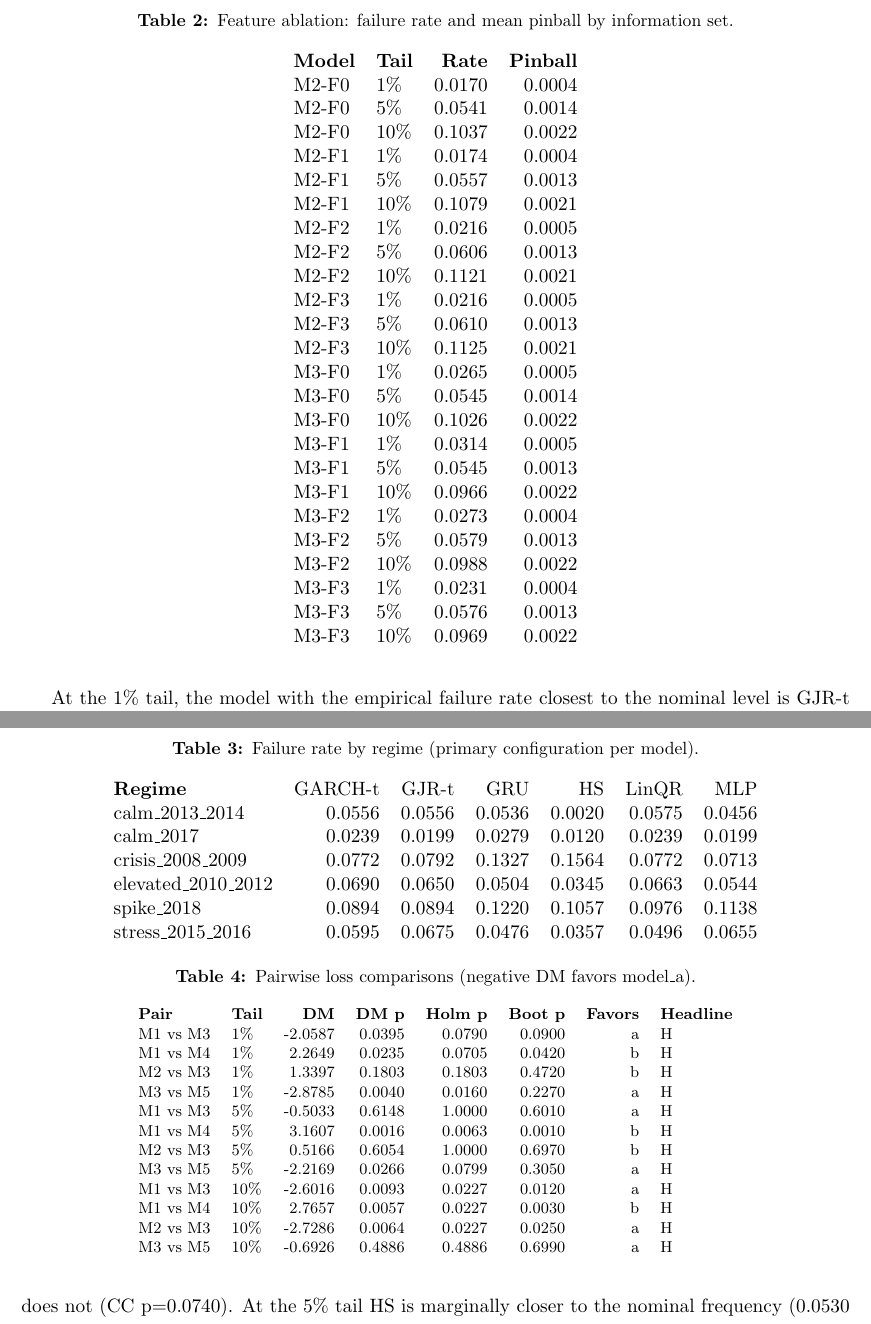
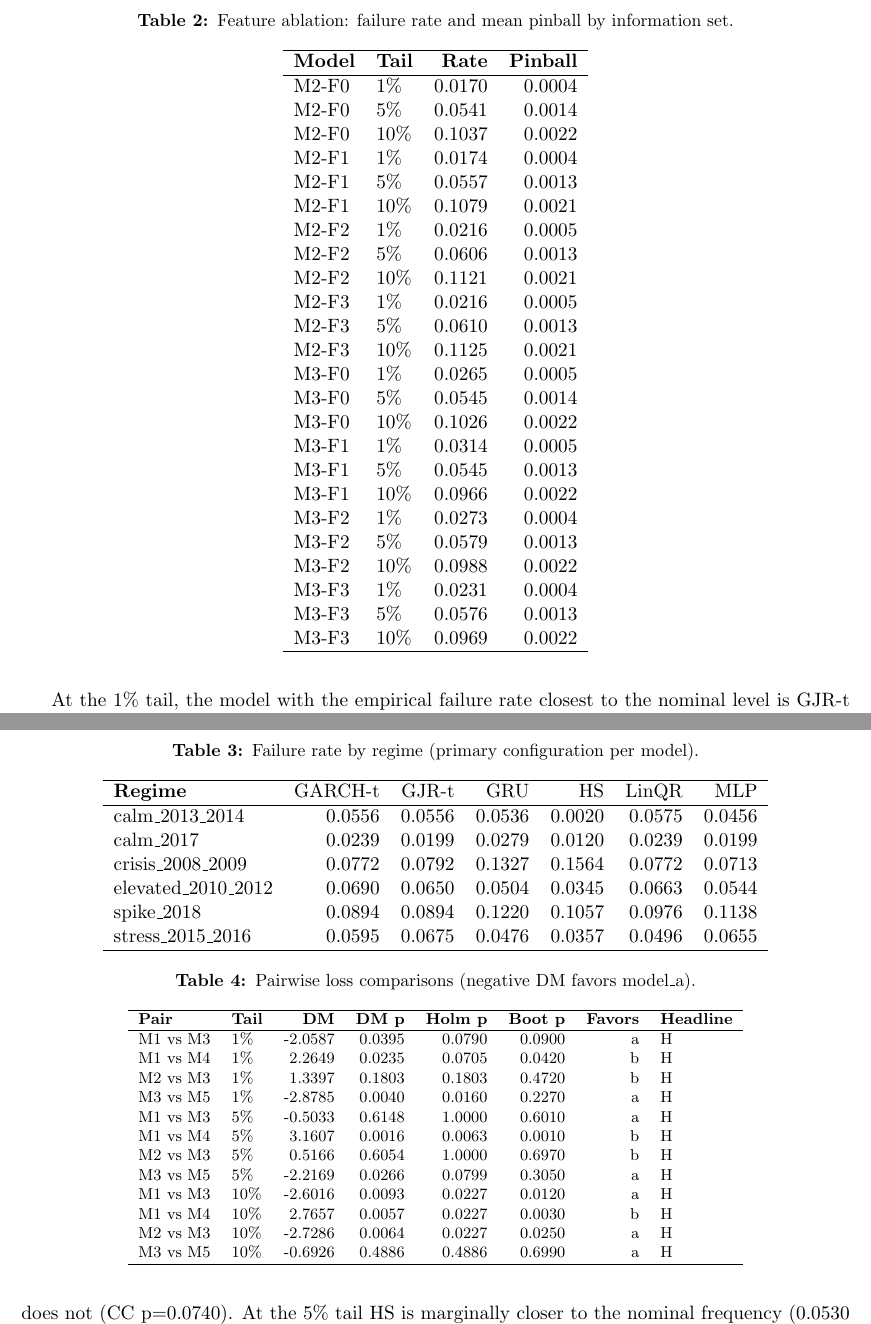
Before and after one commit to Altairpaca/spy-var-mini-project, a LaTeX document (report/final_report.tex): two parts of pages 6 and 7 of 13, joined at a grey line, cut so that both start at the same text. Compiled offline with pdfLaTeX.

Commit message:
Report polish: booktabs hlines in ablation/DM/regime tables, author name Zhenzhuo Li
Apply /tmp/report_latex_changes.patch:
- make_report.py: _ablation_latex, _dm_latex, _regime_latex now emit
  \hline above/below headers and at table foot (booktabs-style rules);
  \author changed to Zhenzhuo Li
- final_report.tex regenerated with the same changes; PDF rebuilt
  (13 pp, 0 fatal, no overflow)

```diff
--- a/report/final_report.tex
+++ b/report/final_report.tex
@@ -13,7 +13,7 @@
 \usepackage{rotating}
 \title{One-Day-Ahead Value-at-Risk Forecasting for SPY\\[2mm]
 \large A Frozen Out-of-Sample Study of Historical Simulation, GARCH-t, HAR Quantile Regression, and Small Neural Quantile Models}
-\author{Altair Li}
+\author{Zhenzhuo Li}
 \date{\today}
 \begin{document}
 \maketitle
@@ -141,7 +141,9 @@ Table~\ref{tab:ablation} and Figure~\ref{fig:ablation}. Ablation interpretation
 \centering
 \caption{Feature ablation: failure rate and mean pinball by information set.}\label{tab:ablation}
 \begin{tabular}{llrr}
+\hline
 \textbf{Model} & \textbf{Tail} & \textbf{Rate} & \textbf{Pinball}\\
+\hline
 M2-F0 & 1\% & 0.0170 & 0.0004\\
 M2-F0 & 5\% & 0.0541 & 0.0014\\
 M2-F0 & 10\% & 0.1037 & 0.0022\\
@@ -166,6 +168,7 @@ M3-F2 & 10\% & 0.0988 & 0.0022\\
 M3-F3 & 1\% & 0.0231 & 0.0004\\
 M3-F3 & 5\% & 0.0576 & 0.0013\\
 M3-F3 & 10\% & 0.0969 & 0.0022\\
+\hline
 \end{tabular}
 \end{table}
 
@@ -176,13 +179,16 @@ Figure~\ref{fig:regime} and Table~\ref{tab:regime} stratify frozen results into
 \centering
 \caption{Failure rate by regime (primary configuration per model).}\label{tab:regime}
 \begin{tabular}{lrrrrrr}
+\hline
 \textbf{Regime} & GARCH-t & GJR-t & GRU & HS & LinQR & MLP\\
+\hline
 calm\_2013\_2014 & 0.0556 & 0.0556 & 0.0536 & 0.0020 & 0.0575 & 0.0456\\
 calm\_2017 & 0.0239 & 0.0199 & 0.0279 & 0.0120 & 0.0239 & 0.0199\\
 crisis\_2008\_2009 & 0.0772 & 0.0792 & 0.1327 & 0.1564 & 0.0772 & 0.0713\\
 elevated\_2010\_2012 & 0.0690 & 0.0650 & 0.0504 & 0.0345 & 0.0663 & 0.0544\\
 spike\_2018 & 0.0894 & 0.0894 & 0.1220 & 0.1057 & 0.0976 & 0.1138\\
 stress\_2015\_2016 & 0.0595 & 0.0675 & 0.0476 & 0.0357 & 0.0496 & 0.0655\\
+\hline
 \end{tabular}
 \end{table}
 
@@ -193,7 +199,9 @@ Seed robustness for the neural models (predeclared seeds 7, 42, 2026; headline s
 \centering
 \caption{Pairwise loss comparisons (negative DM favors model\_a).}\label{tab:dm}
 \footnotesize\begin{tabular}{llrrrrrl}
+\hline
 \textbf{Pair} & \textbf{Tail} & \textbf{DM} & \textbf{DM p} & \textbf{Holm p} & \textbf{Boot p} & \textbf{Favors} & \textbf{Headline}\\
+\hline
 M1 vs M3 & 1\% & -2.0587 & 0.0395 & 0.0790 & 0.0900 & a & H\\
 M1 vs M4 & 1\% & 2.2649 & 0.0235 & 0.0705 & 0.0420 & b & H\\
 M2 vs M3 & 1\% & 1.3397 & 0.1803 & 0.1803 & 0.4720 & b & H\\
```
Also changed, not shown: report/final_report.pdf, report/final_report.tex (4 more changed lines), 1 other file.
